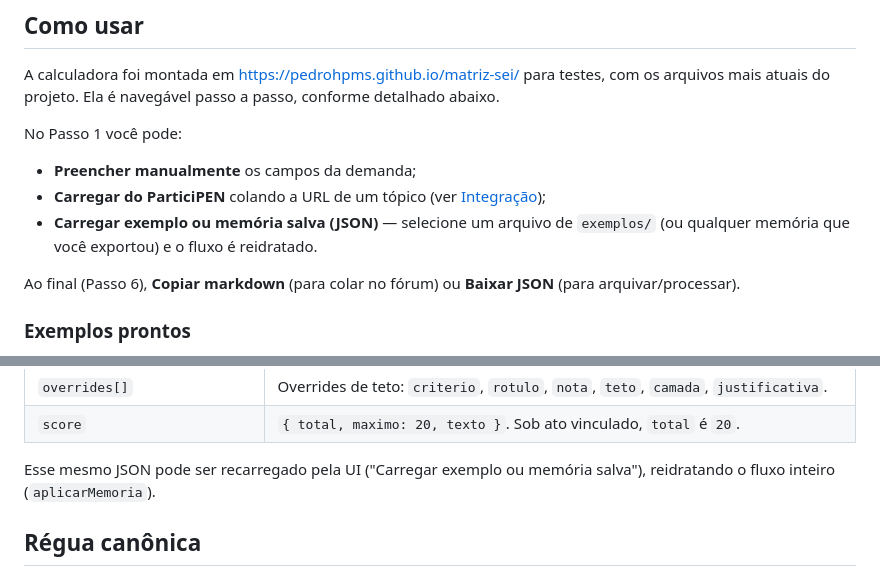
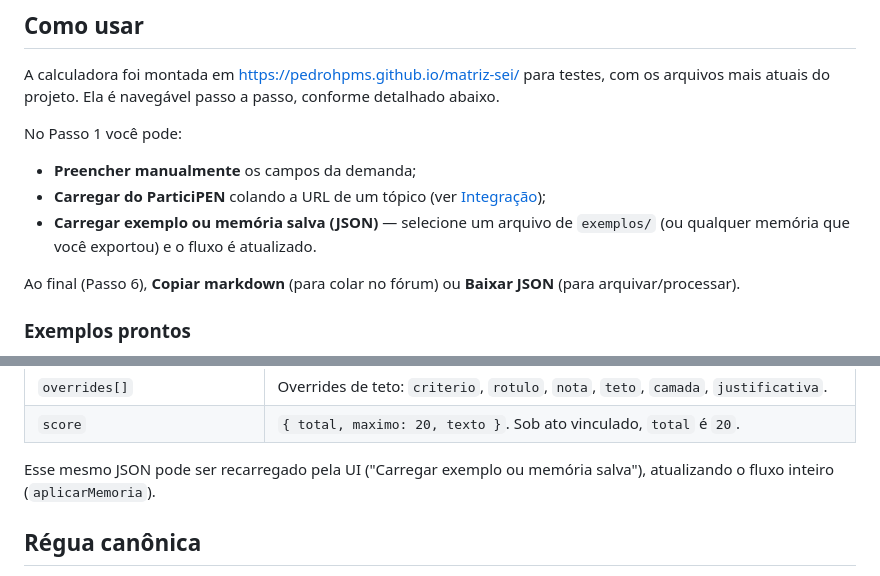
Before and after one commit to pedrohpms/matriz-sei, a Markdown page: README.md, 2 parts joined by grey strips. Drawn GitHub-style.

Commit message:
Update README for clarity on loading examples

```diff
--- a/README.md
+++ b/README.md
@@ -50,7 +50,7 @@ No Passo 1 você pode:
 - **Carregar do ParticiPEN** colando a URL de um tópico (ver
   [Integração](#integração-com-o-participen));
 - **Carregar exemplo ou memória salva (JSON)** — selecione um arquivo de
-  `exemplos/` (ou qualquer memória que você exportou) e o fluxo é reidratado.
+  `exemplos/` (ou qualquer memória que você exportou) e o fluxo é atualizado.
 
 Ao final (Passo 6), **Copiar markdown** (para colar no fórum) ou **Baixar
 JSON** (para arquivar/processar).
@@ -87,7 +87,7 @@ O **Baixar JSON** produz um arquivo `memoria-{slug-do-título}-{timestamp}.json`
 | `score` | `{ total, maximo: 20, texto }`. Sob ato vinculado, `total` é `20`. |
 
 Esse mesmo JSON pode ser recarregado pela UI ("Carregar exemplo ou memória
-salva"), reidratando o fluxo inteiro (`aplicarMemoria`).
+salva"), atualizando o fluxo inteiro (`aplicarMemoria`).
 
 ## Régua canônica
 
```
